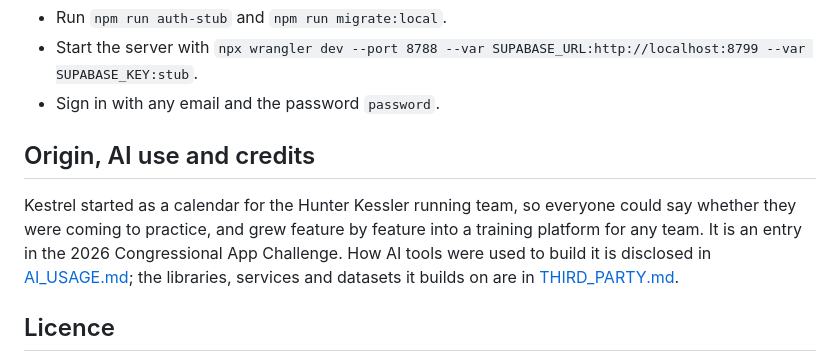
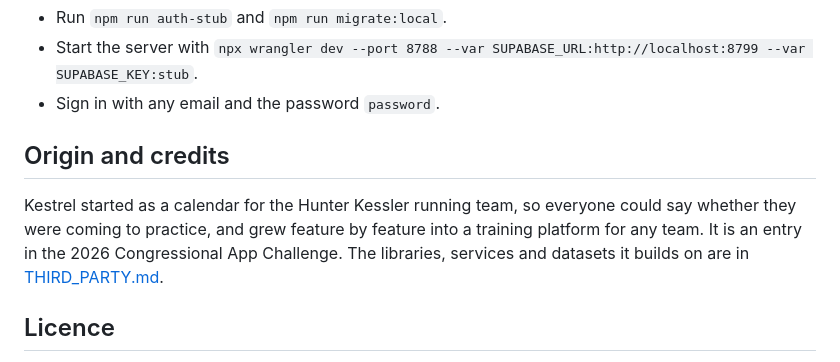
Before and after one commit to jakecapmeil/kestrel, a Markdown page: README.md, the part around the change. GitHub-like rendering.

Commit message:
Remove AI_USAGE.md and its README reference
Co-Authored-By: Claude Sonnet 5.5 <noreply@anthropic.com>

```diff
--- a/README.md
+++ b/README.md
@@ -74,9 +74,9 @@ To develop locally without Supabase:
 - Start the server with `npx wrangler dev --port 8788 --var SUPABASE_URL:http://localhost:8799 --var SUPABASE_KEY:stub`.
 - Sign in with any email and the password `password`.
 
-## Origin, AI use and credits
+## Origin and credits
 
-Kestrel started as a calendar for the Hunter Kessler running team, so everyone could say whether they were coming to practice, and grew feature by feature into a training platform for any team. It is an entry in the 2026 Congressional App Challenge. How AI tools were used to build it is disclosed in [AI_USAGE.md](AI_USAGE.md); the libraries, services and datasets it builds on are in [THIRD_PARTY.md](THIRD_PARTY.md).
+Kestrel started as a calendar for the Hunter Kessler running team, so everyone could say whether they were coming to practice, and grew feature by feature into a training platform for any team. It is an entry in the 2026 Congressional App Challenge. The libraries, services and datasets it builds on are in [THIRD_PARTY.md](THIRD_PARTY.md).
 
 ## Licence
 
```
Also changed, not shown: AI_USAGE.md (deleted, +0 -26 lines).
